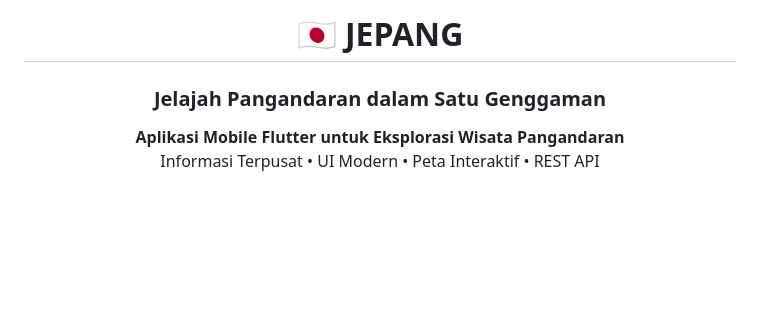
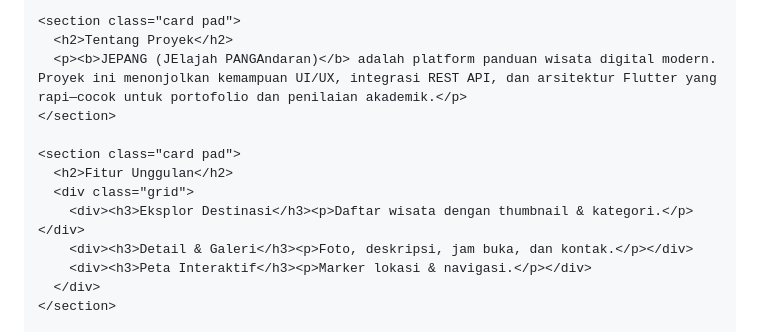
Before and after one commit to harisnurpazri/UASMOBILE-JELAJAH_PANGANDARAN, a Markdown page: README.md, the part around one of its changes. GitHub-like rendering; blank space fills up the shorter version.

```diff
--- a/README.md
+++ b/README.md
@@ -10,9 +94,15 @@ description: Aplikasi mobile Flutter untuk eksplorasi wisata Pangandaran dengan
 
-<h1 align="center">🇯🇵 JEPANG</h1>
-<h3 align="center">Jelajah Pangandaran dalam Satu Genggaman</h3>
+    <section class="card pad">
+      <h2>Tentang Proyek</h2>
+      <p><b>JEPANG (JElajah PANGAndaran)</b> adalah platform panduan wisata digital modern. Proyek ini menonjolkan kemampuan UI/UX, integrasi REST API, dan arsitektur Flutter yang rapi—cocok untuk portofolio dan penilaian akademik.</p>
+    </section>
 
-<p align="center">
-  <b>Aplikasi Mobile Flutter untuk Eksplorasi Wisata Pangandaran</b><br/>
-  Informasi Terpusat • UI Modern • Peta Interaktif • REST API
-</p>
+    <section class="card pad">
+      <h2>Fitur Unggulan</h2>
+      <div class="grid">
+        <div><h3>Eksplor Destinasi</h3><p>Daftar wisata dengan thumbnail & kategori.</p></div>
+        <div><h3>Detail & Galeri</h3><p>Foto, deskripsi, jam buka, dan kontak.</p></div>
+        <div><h3>Peta Interaktif</h3><p>Marker lokasi & navigasi.</p></div>
+      </div>
+    </section>
 
```
Also changed, not shown: other parts of README.md (+107 -173 lines).
